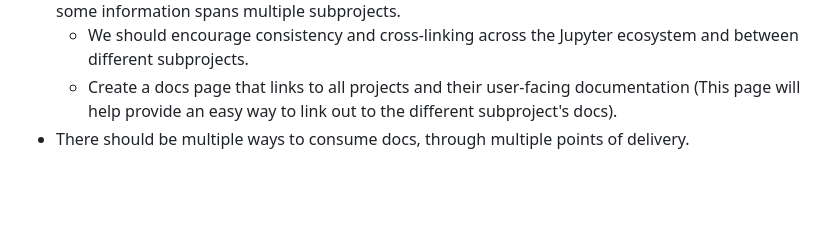
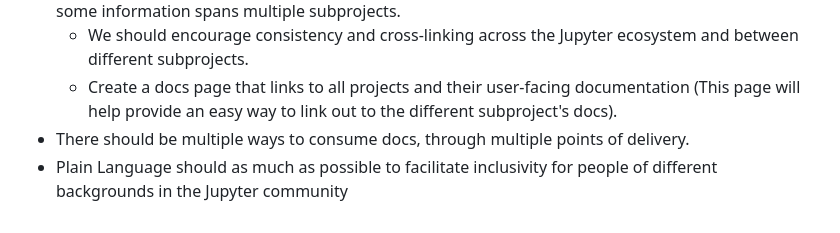
Before and after one commit to jupyter/docs-team-compass, a Markdown page: charter.md, the part around the change. GitHub-like rendering; blank space fills up the shorter version.

Commit message:
Revised insights.

```diff
--- a/charter.md
+++ b/charter.md
@@ -46,3 +46,4 @@ This group has identified some insights and challenges (and related opportunitie
     - We should encourage consistency and cross-linking across the Jupyter ecosystem and between different subprojects.
     - Create a docs page that links to all projects and their user-facing documentation (This page will help provide an easy way to link out to the different subproject's docs).
 - There should be multiple ways to consume docs, through multiple points of delivery.
+- Plain Language should as much as possible to facilitate inclusivity for people of different backgrounds in the Jupyter community
```
